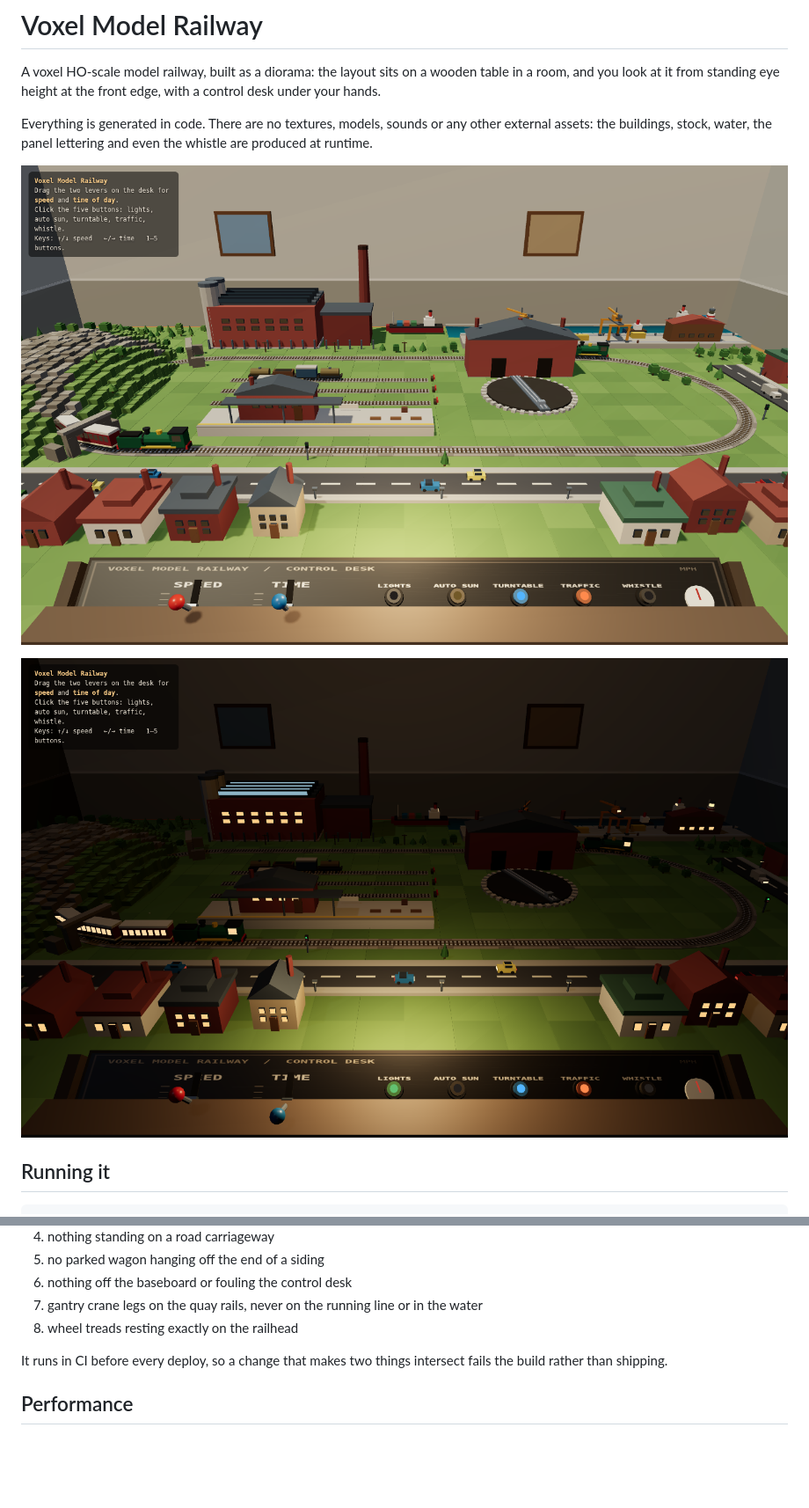
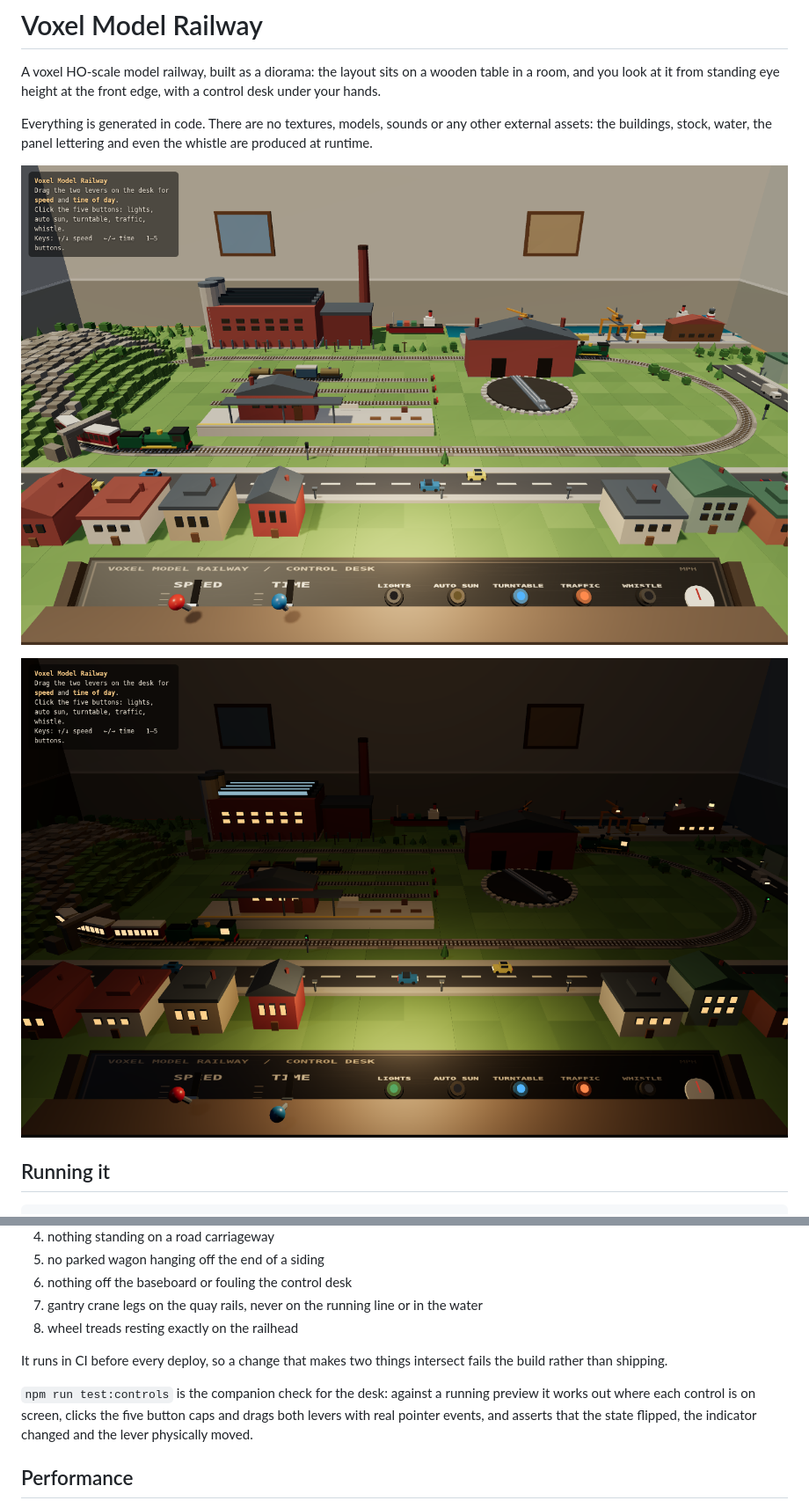
Before and after one commit to Uri-cyber/Train-Buses, a Markdown page: README.md, 2 parts joined by grey strips. Shown at 88% size. GitHub-like rendering; pictures changed too: docs/screenshot-night.png, docs/screenshot.png; blank space fills up the shorter version.

```diff
--- a/README.md
+++ b/README.md
@@ -95,6 +96,11 @@ footprint every object registered while it was placed, and asserts eight rules:
 It runs in CI before every deploy, so a change that makes two things intersect
 fails the build rather than shipping.
 
+`npm run test:controls` is the companion check for the desk: against a running
+preview it works out where each control is on screen, clicks the five button
+caps and drags both levers with real pointer events, and asserts that the state
+flipped, the indicator changed and the lever physically moved.
+
 ## Performance
 
 Static geometry is merged into a small number of `BufferGeometry` objects with
```
Also changed, not shown: other parts of README.md (+1 -0 lines), 4 other files.
